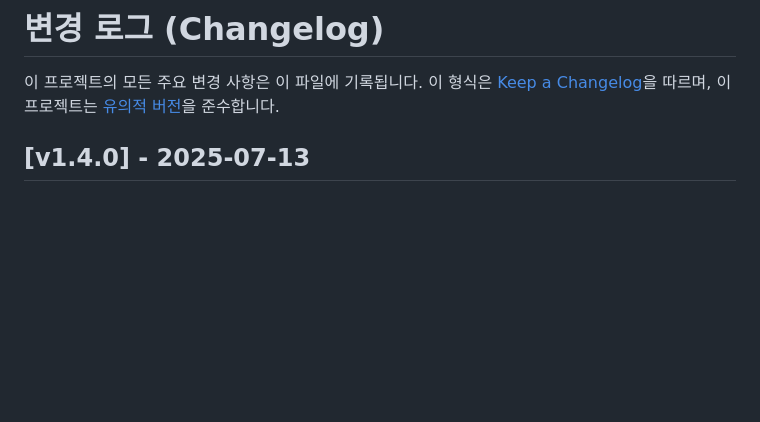
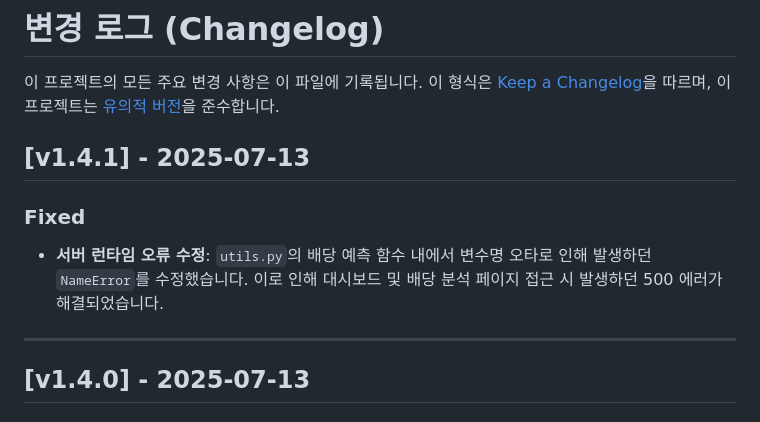
Before and after one commit to Pepe030303/Wealth_Tracker, a Markdown page: CHANGELOG.md, the part around the change. GitHub-like rendering; blank space fills up the shorter version.

```diff
--- a/CHANGELOG.md
+++ b/CHANGELOG.md
@@ -2,6 +2,12 @@
 
 이 프로젝트의 모든 주요 변경 사항은 이 파일에 기록됩니다.
 이 형식은 [Keep a Changelog](https://keepachangelog.com/en/1.0.0/)을 따르며, 이 프로젝트는 [유의적 버전](https://semver.org/spec/v2.0.0.html)을 준수합니다.
+
+## [v1.4.1] - 2025-07-13
+### Fixed
+- **서버 런타임 오류 수정**: `utils.py`의 배당 예측 함수 내에서 변수명 오타로 인해 발생하던 `NameError`를 수정했습니다. 이로 인해 대시보드 및 배당 분석 페이지 접근 시 발생하던 500 에러가 해결되었습니다.
+
+---
 
 ## [v1.4.0] - 2025-07-13
 ### Added
```
